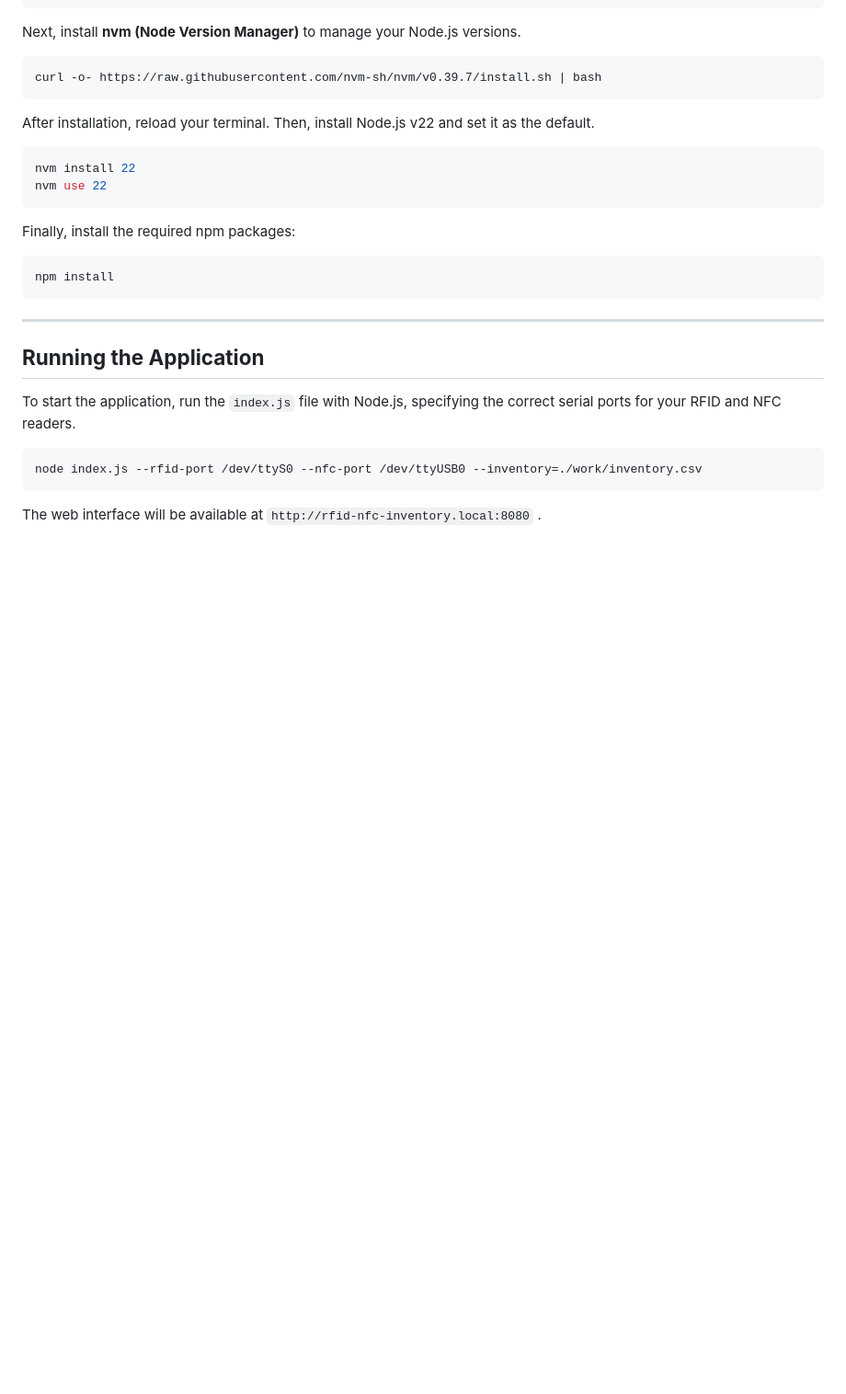
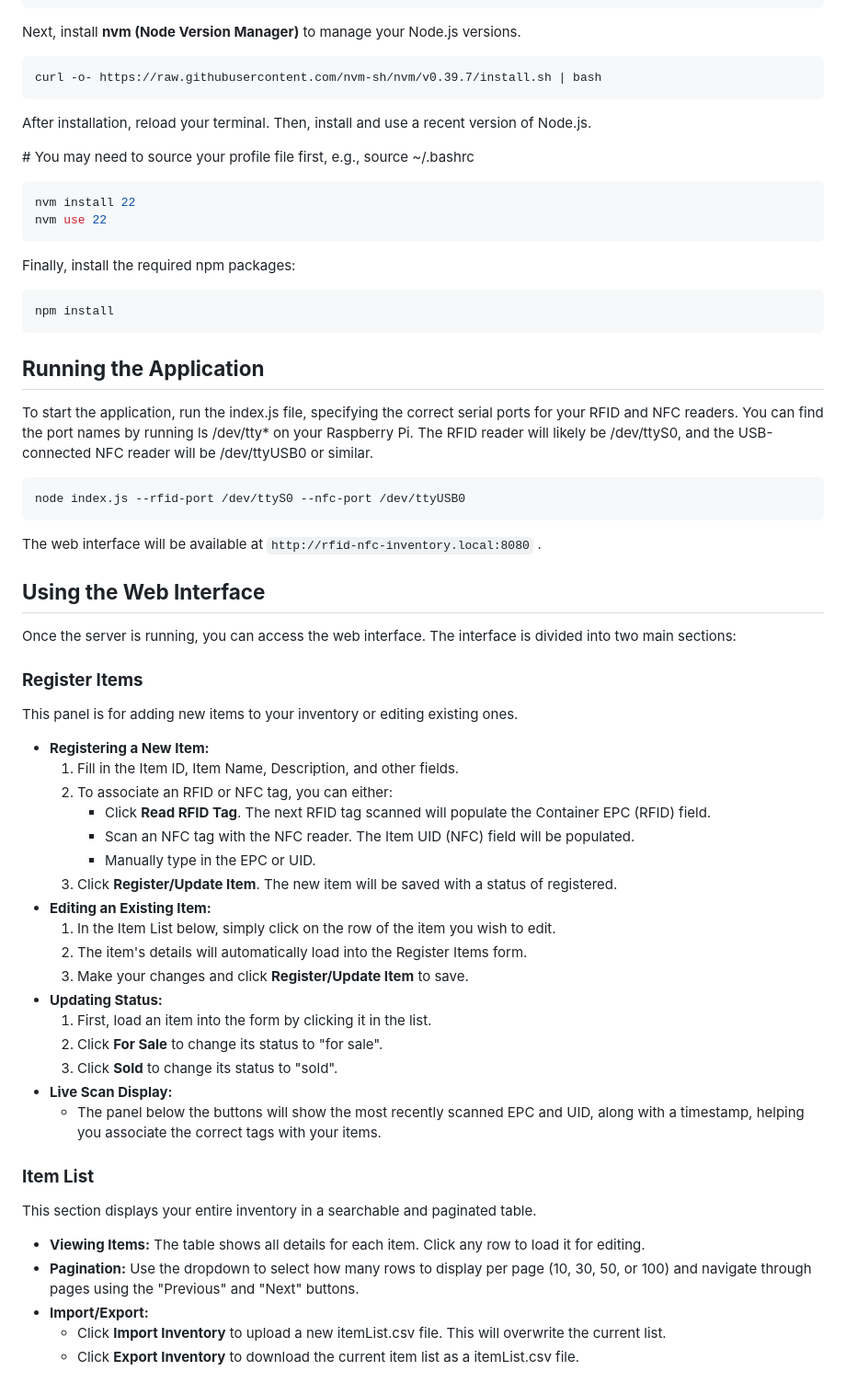
Before and after one commit to clementyu/rfid-nfc-inventory, a Markdown page: README.md, the part around one of its changes. Shown at 92% size. GitHub-like rendering; blank space fills up the shorter version.

````diff
--- a/README.md
+++ b/README.md
@@ -87,7 +62,9 @@ Next, install **nvm (Node Version Manager)** to manage your Node.js versions.
 curl -o- https://raw.githubusercontent.com/nvm-sh/nvm/v0.39.7/install.sh | bash
 ```
 
-After installation, reload your terminal. Then, install Node.js v22 and set it as the default.
+After installation, reload your terminal. Then, install and use a recent version of Node.js.
+
+\# You may need to source your profile file first, e.g., source \~/.bashrc
 
 ```bash
 nvm install 22
@@ -100,14 +77,48 @@ Finally, install the required npm packages:
 npm install
 ```
 
------
-
 ## **Running the Application**
 
-To start the application, run the `index.js` file with Node.js, specifying the correct serial ports for your RFID and NFC readers.
+To start the application, run the index.js file, specifying the correct serial ports for your RFID and NFC readers. You can find the port names by running ls /dev/tty\* on your Raspberry Pi. The RFID reader will likely be /dev/ttyS0, and the USB-connected NFC reader will be /dev/ttyUSB0 or similar.
 
 ```bash
-node index.js --rfid-port /dev/ttyS0 --nfc-port /dev/ttyUSB0 --inventory=./work/inventory.csv
+node index.js --rfid-port /dev/ttyS0 --nfc-port /dev/ttyUSB0
 ```
 
 The web interface will be available at `http://rfid-nfc-inventory.local:8080` .
+
+## **Using the Web Interface**
+
+Once the server is running, you can access the web interface. The interface is divided into two main sections:
+
+### **Register Items**
+
+This panel is for adding new items to your inventory or editing existing ones.
+
+* **Registering a New Item:**
+  1. Fill in the Item ID, Item Name, Description, and other fields.
+  2. To associate an RFID or NFC tag, you can either:
+     * Click **Read RFID Tag**. The next RFID tag scanned will populate the Container EPC (RFID) field.
+     * Scan an NFC tag with the NFC reader. The Item UID (NFC) field will be populated.
+     * Manually type in the EPC or UID.
+  3. Click **Register/Update Item**. The new item will be saved with a status of registered.
+* **Editing an Existing Item:**
+  1. In the Item List below, simply click on the row of the item you wish to edit.
+  2. The item's details will automatically load into the Register Items form.
+  3. Make your changes and click **Register/Update Item** to save.
+* **Updating Status:**
+  1. First, load an item into the form by clicking it in the list.
+  2. Click **For Sale** to change its status to "for sale".
+  3. Click **Sold** to change its status to "sold".
+* **Live Scan Display:**
+  * The panel below the buttons will show the most recently scanned EPC and UID, along with a timestamp, helping you associate the correct tags with your items.
+
+### **Item List**
+
+This section displays your entire inventory in a searchable and paginated table.
+
+* **Viewing Items:** The table shows all details for each item. Click any row to load it for editing.
+* **Pagination:** Use the dropdown to select how many rows to display per page (10, 30, 50, or 100\) and navigate through pages using the "Previous" and "Next" buttons.
+* **Import/Export:**
+  * Click **Import Inventory** to upload a new itemList.csv file. This will overwrite the current list.
+  * Click **Export Inventory** to download the current item list as a itemList.csv file.
````
Also changed, not shown: other parts of README.md (+30 -55 lines).
